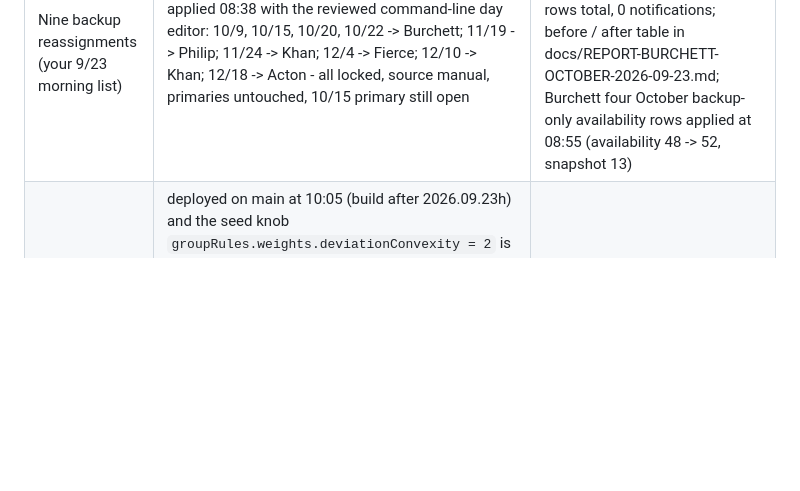
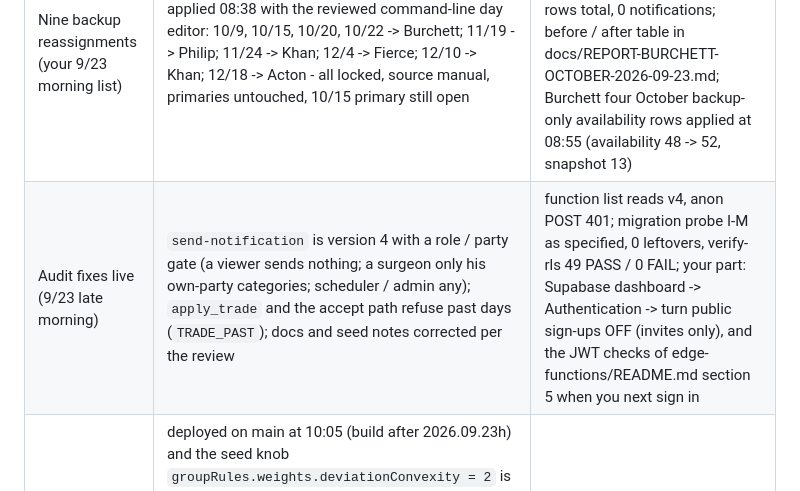
Before and after one commit to fkhan628/Silvis-Call-Schedule, a Markdown page: docs/STATUS-2026-09-23.md, the part around the change. Rendered like a GitHub page; blank space fills up the shorter version.

```diff
--- a/docs/STATUS-2026-09-23.md
+++ b/docs/STATUS-2026-09-23.md
@@ -16,6 +16,7 @@ on 9/23 (audit F01 / LVD-5); the PENDING marks of the overnight draft are resolv
 | Prompt 15 schema | `east_vacation_reviews` (the away / home decision per mirrored East vacation range; authenticated-read, write own rows or scheduler) created 04:37 - EMPTY until you review a range | 4 policies all `{authenticated}`, RLS on, rolled-back probe A1-J exactly as specified, 0 leftovers; anon read is a silent `[]` |
 | East vacations app (Prompt 15 parts 1-4) | deployed on main at 09:35 (build after 2026.09.23e): the East feed now also mirrors your Davenport vacations into `east_feed`, unreviewed / away ranges are derived vacations for the generator and the editors, home ranges lift the Tue/Thu OR-day rule; Setup -> East feed and your Time off view carry the away / home choice | 6 commits reviewed adversarially, smoke OK 319/0 on the final tree, all suites green; **your step: Setup -> East feed -> Refresh from Davenport once**, then decide 11/25-11/29 and 12/11-12/13 |
 | Nine backup reassignments (your 9/23 morning list) | applied 08:38 with the reviewed command-line day editor: 10/9, 10/15, 10/20, 10/22 -> Burchett; 11/19 -> Philip; 11/24 -> Khan; 12/4 -> Fierce; 12/10 -> Khan; 12/18 -> Acton - all locked, source manual, primaries untouched, 10/15 primary still open | snapshot `bed7558b...` first (snapshots 12), 16 audit rows, re-read of the nine rows, 112 rows total, 0 notifications; before / after table in docs/REPORT-BURCHETT-OCTOBER-2026-09-23.md; Burchett four October backup-only availability rows applied at 08:55 (availability 48 -> 52, snapshot 13) |
+| Audit fixes live (9/23 late morning) | `send-notification` is version 4 with a role / party gate (a viewer sends nothing; a surgeon only his own-party categories; scheduler / admin any); `apply_trade` and the accept path refuse past days (`TRADE_PAST`); docs and seed notes corrected per the review | function list reads v4, anon POST 401; migration probe I-M as specified, 0 leftovers, verify-rls 49 PASS / 0 FAIL; your part: Supabase dashboard -> Authentication -> turn public sign-ups OFF (invites only), and the JWT checks of edge-functions/README.md section 5 when you next sign in |
 | Water-filled share (your 9/23 spec decision) | deployed on main at 10:05 (build after 2026.09.23h) and the seed knob `groupRules.weights.deviationConvexity = 2` is in the live blob (snapshot 14): a surgeon's locked and derived-week days count against the equal share of ALL the month's slots, no locked floor, convex deviation above target, both roles; the Generate panel and Totals titles say so. **The published schedule was not regenerated.** What-if over the exact publish inputs: November backups would have been Khan 5 / Burchett 4 / Acton 4 / Philip 5 / Fierce 11 / Sarkar 1 (published 3 / 4 / 3 / 4 / 16 / 0); 34 of 224 slots differ; 10/15 primary still the only open slot; soft-penalty sum 70 -> 96 (the knob is the lever: 1.5 -> Fierce 13 / 84). Full tables in docs/REPORT-WATER-FILL-2026-09-23.md | test-first (synthetic tally test fails on the old generator, passes on the new; two mutants fail), a November 2026 fixture case in the chain, 15 suites green, smoke OK apart from the two import pins that cleared with the blob apply; two reviewers re-derived the what-if |
 | Notifications | **none sent** all night; the publish notice to the group is yours to send from the app's publish dialog when you invite people | `notifications` count unchanged in the last hours |
 
```
Also changed, not shown: docs/SCHEMA-REVIEW.md (+7 -0 lines), edge-functions/README.md (+6 -4 lines).
